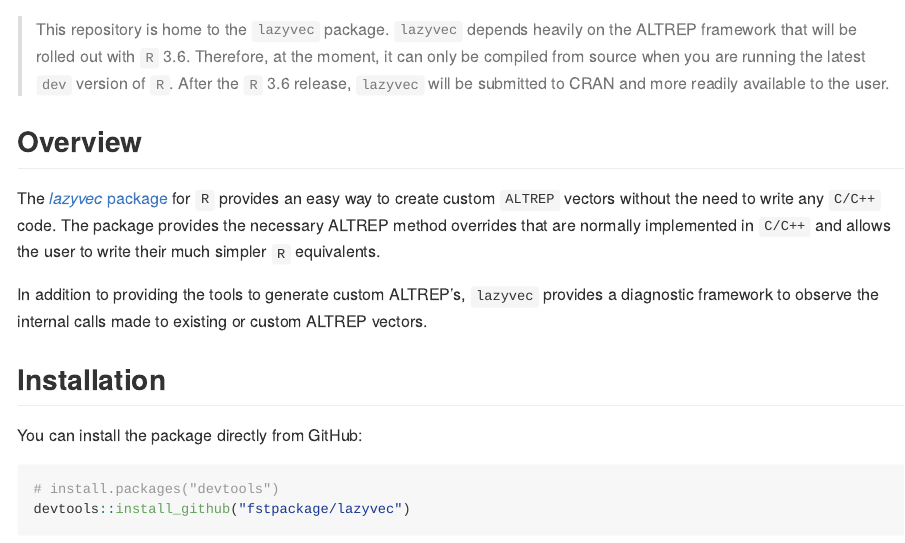
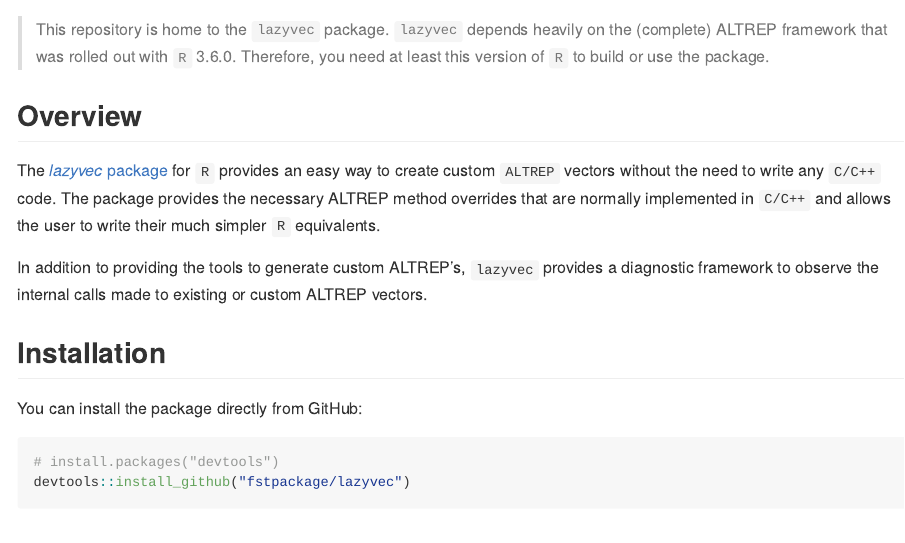
Before and after one commit to MarcusKlik/lazyvec, an R Markdown document (README.Rmd): the page in a window 1100 px wide, from its top. Rendered offline with R 4.5, knitr and Pandoc, with nearby package versions; some code elsewhere in the file could not run offline; badge pictures from the web are left out.

Commit message:
Update statement on minimal R version

```diff
--- a/README.Rmd
+++ b/README.Rmd
@@ -19,9 +19,8 @@
 [![WIndows Build status](https://ci.appveyor.com/api/projects/status/bfm7amtkyjvc2rk9?svg=true)](https://ci.appveyor.com/project/fstpackage/lazyvec)
 [![License: AGPL v3](https://img.shields.io/badge/License-AGPL%20v3-blue.svg)](https://www.gnu.org/licenses/agpl-3.0)
 
-> This repository is home to the `lazyvec` package. `lazyvec` depends heavily on the ALTREP framework that
-will be rolled out with `R` 3.6. Therefore, at the moment, it can only be compiled from source when you are
-running the latest `dev` version of `R`. After the `R` 3.6 release, `lazyvec` will be submitted to CRAN and more readily available to the user.
+> This repository is home to the `lazyvec` package. `lazyvec` depends heavily on the (complete) ALTREP framework that
+was rolled out with `R` 3.6.0. Therefore, you need at least this version of `R` to build or use the package.
 
 ## Overview
 
```
